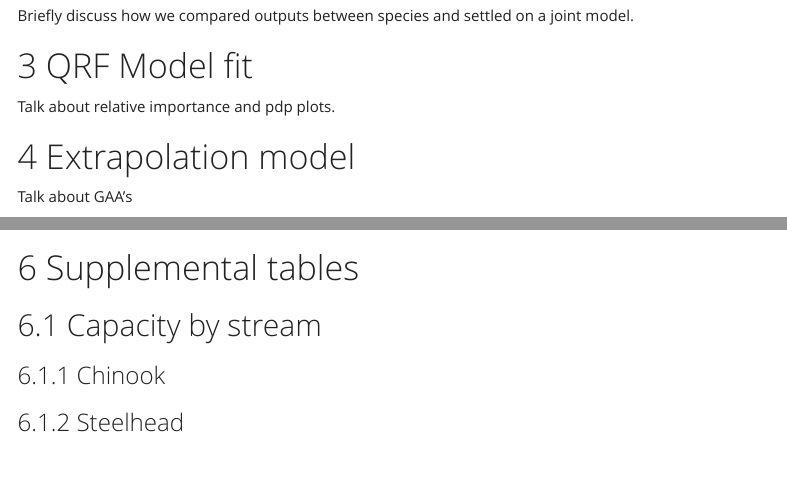
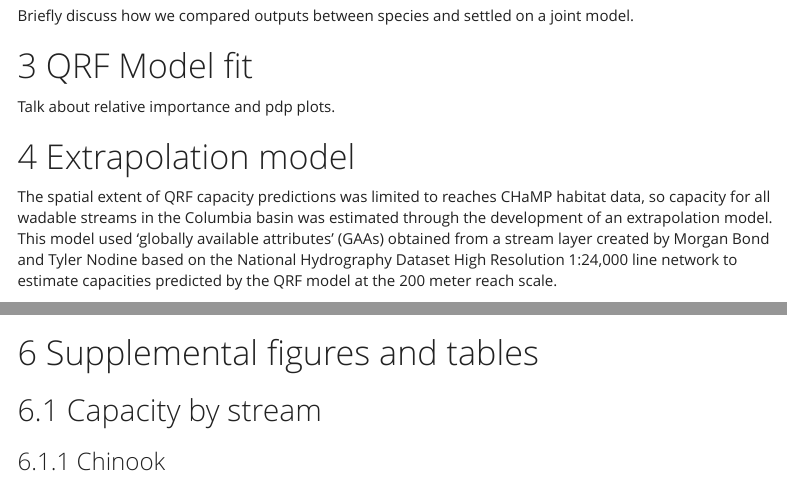
Before and after one commit to Mount-Hood-Environmental/QRF_extrapolation, an R Markdown document (reports/mod_dev_report.Rmd): the page in a window 1100 px wide, from 1910 px down, and a second part further down, joined at a grey line. Rendered offline with R 4.5, knitr and Pandoc, with nearby package versions; some code elsewhere in the file could not run offline; menus at the side of the page are left out.

Commit message:
report updates

````diff
--- a/reports/mod_dev_report.Rmd
+++ b/reports/mod_dev_report.Rmd
@@ -192,7 +192,8 @@ Talk about relative importance and pdp plots.
 
 # Extrapolation model
 
-Talk about GAA's
+The spatial extent of QRF capacity predictions was limited to reaches CHaMP habitat data, so capacity for all wadable streams in the Columbia basin was estimated through the development of an extrapolation model. This model used 'globally available attributes' (GAAs) obtained from a stream layer created by Morgan Bond and Tyler Nodine based on the National Hydrography Dataset High Resolution 1:24,000 line network to estimate capacities predicted by the QRF model at the 200 meter reach scale.
+
 
 ## Extrapolation comparison
 
@@ -750,7 +751,7 @@ sthd_summary %>%
 
 ```
 
-# Supplemental tables
+# Supplemental figures and tables
 
 ## Capacity by stream
 
````
Also changed, not shown: figures/chnk-maps-1.png, figures/chnk-maps-comp-1.png, figures/sthd-maps-1.png, figures/sthd-maps-comp-1.png.
